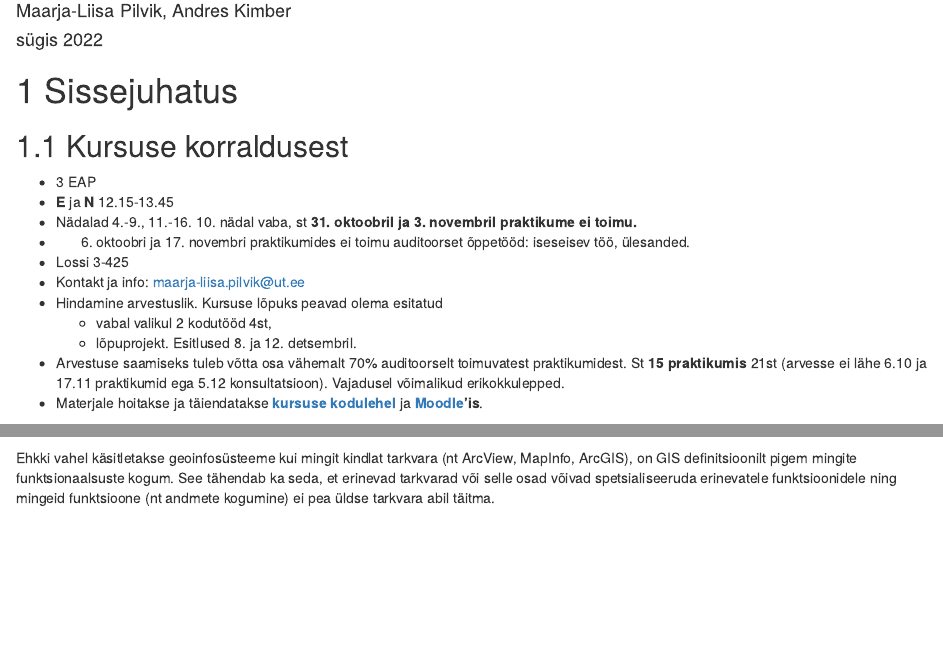
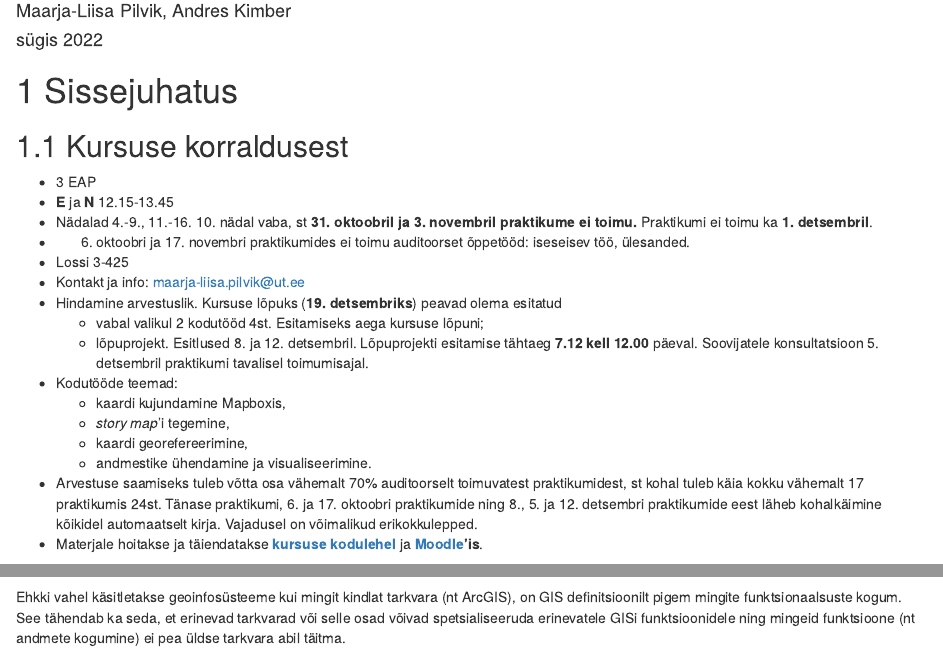
Before and after one commit to tartugeohum/tartugeohum.github.io, an R Markdown document (index.Rmd): the page in a window 1100 px wide, from 110 px down, and a second part further down, joined at a grey line. Rendered offline with R 4.5, knitr and Pandoc, with nearby package versions; drawn as R Markdown's standard HTML page in place of the format the file asks for; some code elsewhere in the file could not run offline; a font, style sheet, LaTeX package, included part or bibliography that could not be used is replaced or left out.

Commit message:
1. praktikumi parandused

````diff
--- a/index.Rmd
+++ b/index.Rmd
@@ -28,14 +28,19 @@ knitr::opts_chunk$set(echo = FALSE, warning = FALSE, message = FALSE)
 
 -   3 EAP
 -   **E** ja **N** 12.15-13.45
--   Nädalad 4.-9., 11.-16. 10. nädal vaba, st **31. oktoobril ja 3. novembril praktikume ei toimu.**
+-   Nädalad 4.-9., 11.-16. 10. nädal vaba, st **31. oktoobril ja 3. novembril praktikume ei toimu.**  Praktikumi ei toimu ka **1. detsembril**.
 -   6.  oktoobri ja 17. novembri praktikumides ei toimu auditoorset õppetööd: iseseisev töö, ülesanded.
 -   Lossi 3-425
 -   Kontakt ja info: [maarja-liisa.pilvik\@ut.ee](mailto:maarja-liisa.pilvik@ut.ee){.email}
--   Hindamine arvestuslik. Kursuse lõpuks peavad olema esitatud
-    -   vabal valikul 2 kodutööd 4st,
-    -   lõpuprojekt. Esitlused 8. ja 12. detsembril.
--   Arvestuse saamiseks tuleb võtta osa vähemalt 70% auditoorselt toimuvatest praktikumidest. St **15 praktikumis** 21st (arvesse ei lähe 6.10 ja 17.11 praktikumid ega 5.12 konsultatsioon). Vajadusel võimalikud erikokkulepped.
+-   Hindamine arvestuslik. Kursuse lõpuks (**19. detsembriks**) peavad olema esitatud
+    -   vabal valikul 2 kodutööd 4st. Esitamiseks aega kursuse lõpuni;
+    -   lõpuprojekt. Esitlused 8. ja 12. detsembril. Lõpuprojekti esitamise tähtaeg **7.12 kell 12.00** päeval. Soovijatele konsultatsioon 5. detsembril praktikumi tavalisel toimumisajal.
+-   Kodutööde teemad:
+    - kaardi kujundamine Mapboxis,
+    - *story map*'i tegemine,
+    - kaardi georefereerimine,
+    - andmestike ühendamine ja visualiseerimine.
+-   Arvestuse saamiseks tuleb võtta osa vähemalt 70% auditoorselt toimuvatest praktikumidest, st kohal tuleb käia kokku vähemalt 17 praktikumis 24st. Tänase praktikumi, 6. ja 17. oktoobri praktikumide ning 8., 5. ja 12. detsembri praktikumide eest läheb kohalkäimine kõikidel automaatselt kirja.  Vajadusel on võimalikud erikokkulepped.
 -   Materjale hoitakse ja täiendatakse [**kursuse kodulehel**](https://tartugeohum.github.io) ja [**Moodle**](https://moodle.ut.ee/course/view.php?id=10284)**'is**.
 
 ## Mis on geoinfosüsteemid?
@@ -66,5 +71,5 @@ Andmete
 knitr::include_graphics(here::here("imgs", "1_intro_GISumbrella.PNG"))
 ```
 
-Ehkki vahel käsitletakse geoinfosüsteeme kui mingit kindlat tarkvara (nt ArcView, MapInfo, ArcGIS), on GIS definitsioonilt pigem mingite funktsionaalsuste kogum. See tähendab ka seda, et erinevad tarkvarad või selle osad võivad spetsialiseeruda erinevatele funktsioonidele ning mingeid funktsioone (nt andmete kogumine) ei pea üldse tarkvara abil täitma.
+Ehkki vahel käsitletakse geoinfosüsteeme kui mingit kindlat tarkvara (nt ArcGIS), on GIS definitsioonilt pigem mingite funktsionaalsuste kogum. See tähendab ka seda, et erinevad tarkvarad või selle osad võivad spetsialiseeruda erinevatele GISi funktsioonidele ning mingeid funktsioone (nt andmete kogumine) ei pea üldse tarkvara abil täitma.
 
````
Also changed, not shown: docs/search_index.json, index.Rmd (6 more changed lines), 1 other file.
